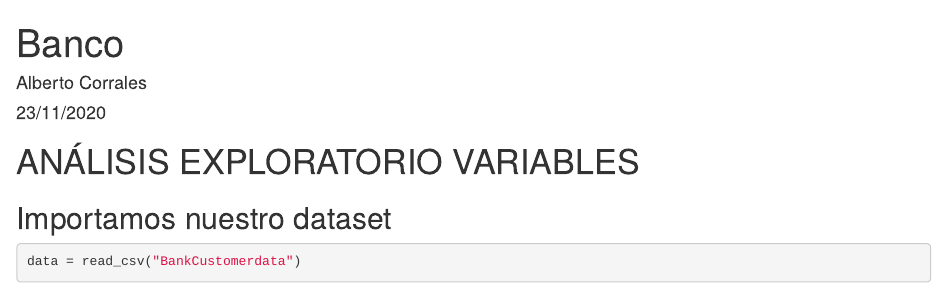
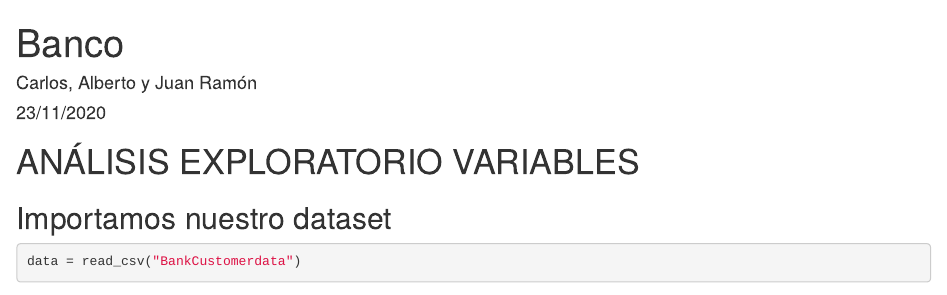
Before and after one commit to carlosGarciaHe/practicaFundamentosMasterDS, an R Markdown document (proyecto.Rmd): the page in a window 1100 px wide, from its top. Rendered offline with R 4.5, knitr and Pandoc, with nearby package versions; some code elsewhere in the file could not run offline.

```diff
--- a/proyecto.Rmd
+++ b/proyecto.Rmd
@@ -1,6 +1,6 @@
 ---
 title: "Banco"
-author: "Alberto Corrales"
+author: "Carlos, Alberto y Juan Ramón"
 date: "23/11/2020"
 output:
   html_document:
```
